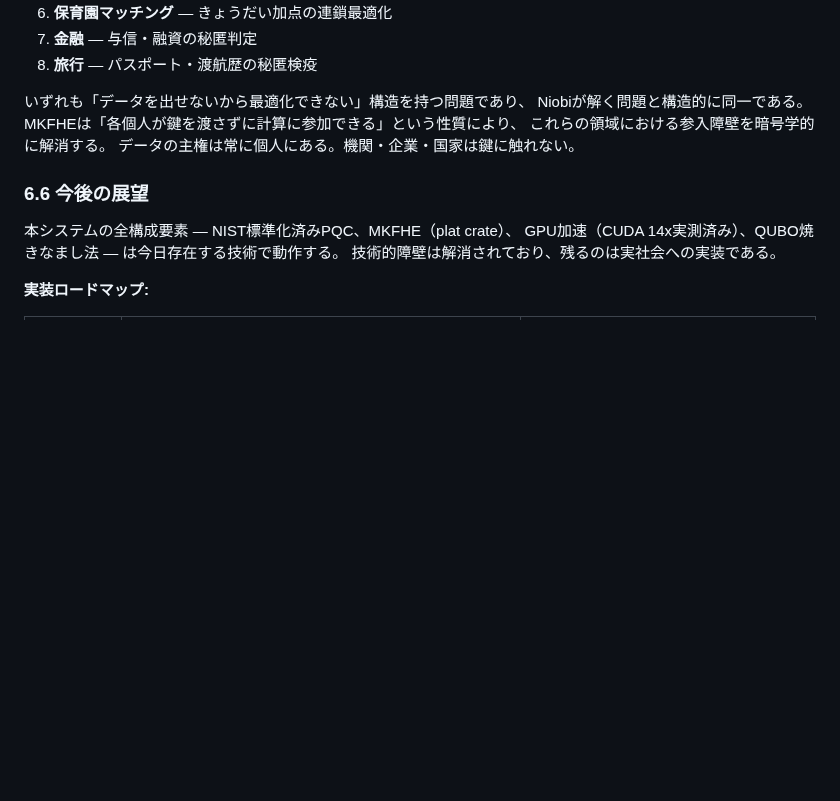
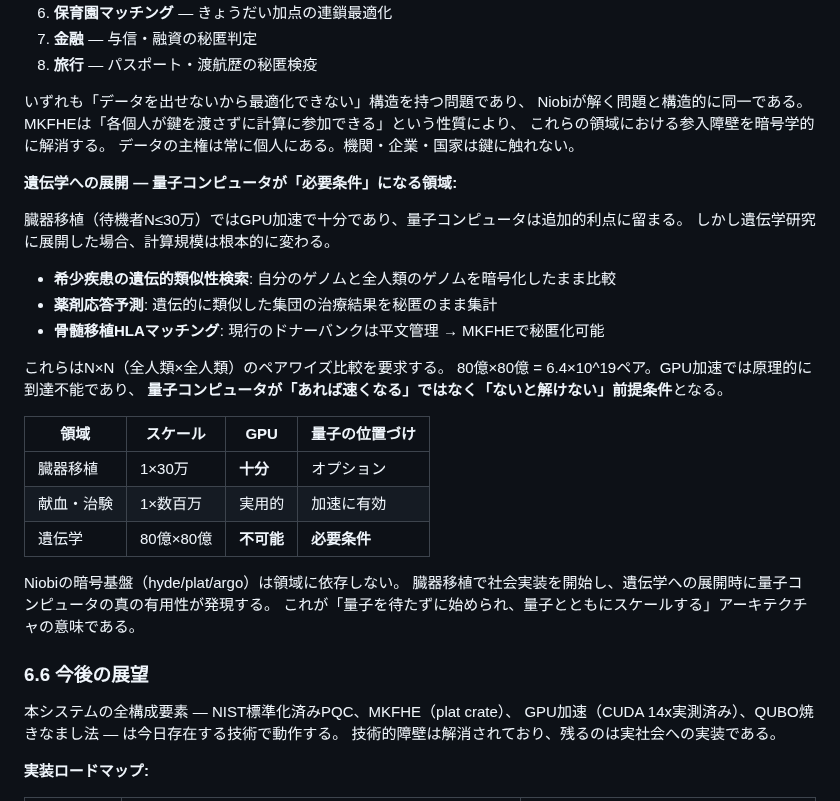
Before and after one commit to Ryujiyasu/niobi, a Markdown page: docs/submission/report_draft.md, the part around the change. GitHub-like rendering; blank space fills up the shorter version.

Commit message:
docs: 遺伝学展開 — 80億×80億で量子が必要条件になる領域を追加

```diff
--- a/docs/submission/report_draft.md
+++ b/docs/submission/report_draft.md
@@ -835,6 +835,29 @@ MKFHEは「各個人が鍵を渡さずに計算に参加できる」という性
 これらの領域における参入障壁を暗号学的に解消する。
 データの主権は常に個人にある。機関・企業・国家は鍵に触れない。
 
+**遺伝学への展開 — 量子コンピュータが「必要条件」になる領域:**
+
+臓器移植（待機者N≤30万）ではGPU加速で十分であり、量子コンピュータは追加的利点に留まる。
+しかし遺伝学研究に展開した場合、計算規模は根本的に変わる。
+
+- **希少疾患の遺伝的類似性検索**: 自分のゲノムと全人類のゲノムを暗号化したまま比較
+- **薬剤応答予測**: 遺伝的に類似した集団の治療結果を秘匿のまま集計
+- **骨髄移植HLAマッチング**: 現行のドナーバンクは平文管理 → MKFHEで秘匿化可能
+
+これらはN×N（全人類×全人類）のペアワイズ比較を要求する。
+80億×80億 = 6.4×10^19ペア。GPU加速では原理的に到達不能であり、
+**量子コンピュータが「あれば速くなる」ではなく「ないと解けない」前提条件**となる。
+
+| 領域 | スケール | GPU | 量子の位置づけ |
+|---|---|---|---|
+| 臓器移植 | 1×30万 | **十分** | オプション |
+| 献血・治験 | 1×数百万 | 実用的 | 加速に有効 |
+| 遺伝学 | 80億×80億 | **不可能** | **必要条件** |
+
+Niobiの暗号基盤（hyde/plat/argo）は領域に依存しない。
+臓器移植で社会実装を開始し、遺伝学への展開時に量子コンピュータの真の有用性が発現する。
+これが「量子を待たずに始められ、量子とともにスケールする」アーキテクチャの意味である。
+
 ### 6.6 今後の展望
 
 本システムの全構成要素 — NIST標準化済みPQC、MKFHE（plat crate）、
```
